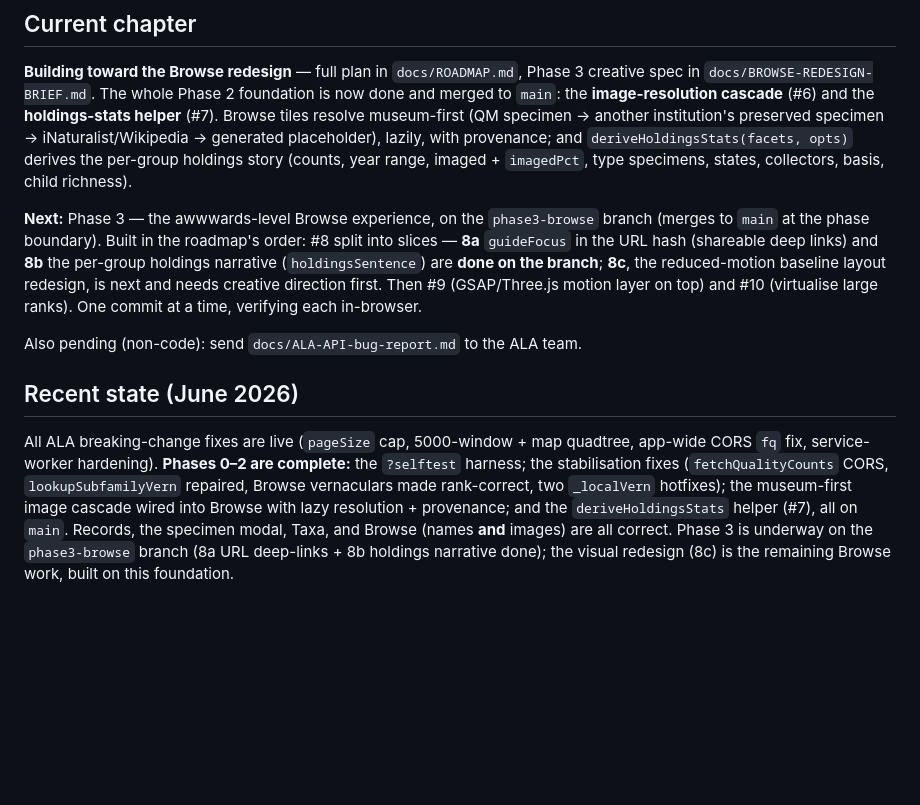
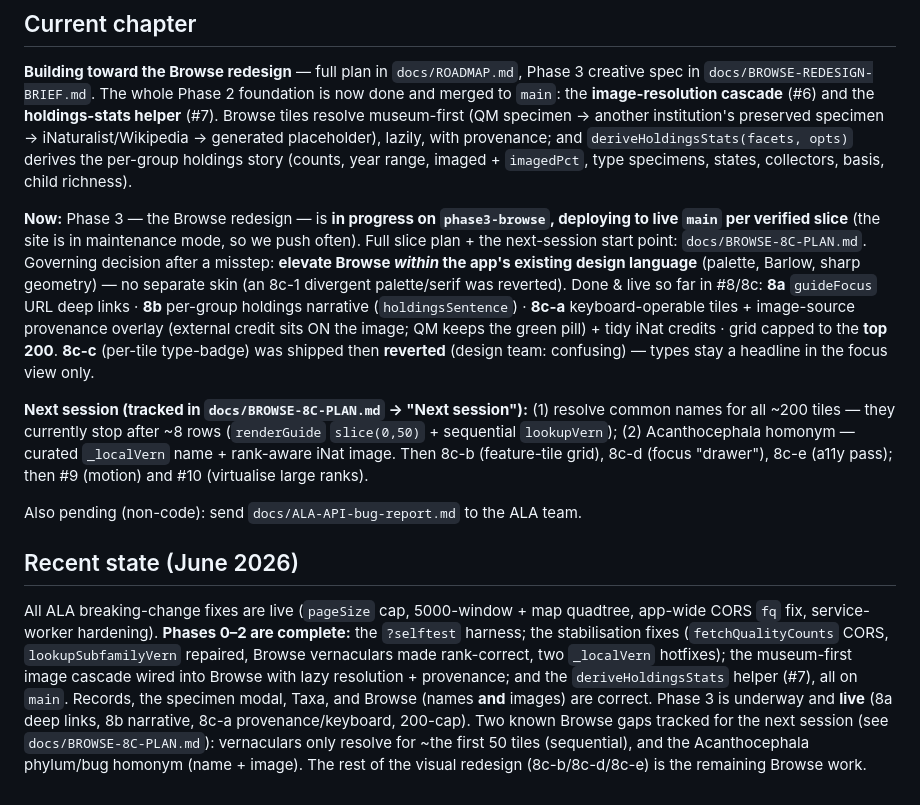
Before and after one commit to Lily-LMK/QM-Explorer, a Markdown page: CLAUDE.md, the part around the change. Drawn GitHub-style; blank space fills up the shorter version.

```diff
--- a/CLAUDE.md
+++ b/CLAUDE.md
@@ -136,13 +136,23 @@ lazily, with provenance; and `deriveHoldingsStats(facets, opts)` derives the per
 holdings story (counts, year range, imaged + `imagedPct`, type specimens, states,
 collectors, basis, child richness).
 
-**Next:** Phase 3 — the awwwards-level Browse experience, on the `phase3-browse` branch
-(merges to `main` at the phase boundary). Built in the roadmap's order: #8 split into
-slices — **8a** `guideFocus` in the URL hash (shareable deep links) and **8b** the
-per-group holdings narrative (`holdingsSentence`) are **done on the branch**; **8c**, the
-reduced-motion baseline layout redesign, is next and needs creative direction first. Then
-#9 (GSAP/Three.js motion layer on top) and #10 (virtualise large ranks). One commit at a
-time, verifying each in-browser.
+**Now:** Phase 3 — the Browse redesign — is **in progress on `phase3-browse`, deploying
+to live `main` per verified slice** (the site is in maintenance mode, so we push often).
+Full slice plan + the next-session start point: `docs/BROWSE-8C-PLAN.md`. Governing
+decision after a misstep: **elevate Browse *within* the app's existing design language**
+(palette, Barlow, sharp geometry) — no separate skin (an 8c-1 divergent palette/serif was
+reverted). Done & live so far in #8/8c: **8a** `guideFocus` URL deep links · **8b**
+per-group holdings narrative (`holdingsSentence`) · **8c-a** keyboard-operable tiles +
+image-source provenance overlay (external credit sits ON the image; QM keeps the green
+pill) + tidy iNat credits · grid capped to the **top 200**. **8c-c** (per-tile type-badge)
+was shipped then **reverted** (design team: confusing) — types stay a headline in the
+focus view only.
+
+**Next session (tracked in `docs/BROWSE-8C-PLAN.md` → "Next session"):** (1) resolve
+common names for all ~200 tiles — they currently stop after ~8 rows (`renderGuide`
+`slice(0,50)` + sequential `lookupVern`); (2) Acanthocephala homonym — curated `_localVern`
+name + rank-aware iNat image. Then 8c-b (feature-tile grid), 8c-d (focus "drawer"), 8c-e
+(a11y pass); then #9 (motion) and #10 (virtualise large ranks).
 
 Also pending (non-code): send `docs/ALA-API-bug-report.md` to the ALA team.
 
@@ -154,6 +164,8 @@ app-wide CORS `fq` fix, service-worker hardening). **Phases 0–2 are complete:*
 repaired, Browse vernaculars made rank-correct, two `_localVern` hotfixes); the
 museum-first image cascade wired into Browse with lazy resolution + provenance; and the
 `deriveHoldingsStats` helper (#7), all on `main`. Records, the specimen modal, Taxa, and
-Browse (names **and** images) are all correct. Phase 3 is underway on the `phase3-browse`
-branch (8a URL deep-links + 8b holdings narrative done); the visual redesign (8c) is the
-remaining Browse work, built on this foundation.
+Browse (names **and** images) are correct. Phase 3 is underway and **live** (8a deep
+links, 8b narrative, 8c-a provenance/keyboard, 200-cap). Two known Browse gaps tracked for
+the next session (see `docs/BROWSE-8C-PLAN.md`): vernaculars only resolve for ~the first
+50 tiles (sequential), and the Acanthocephala phylum/bug homonym (name + image). The rest
+of the visual redesign (8c-b/8c-d/8c-e) is the remaining Browse work.
```
Also changed, not shown: docs/BROWSE-8C-PLAN.md (+31 -7 lines), docs/ROADMAP.md (+18 -7 lines).
